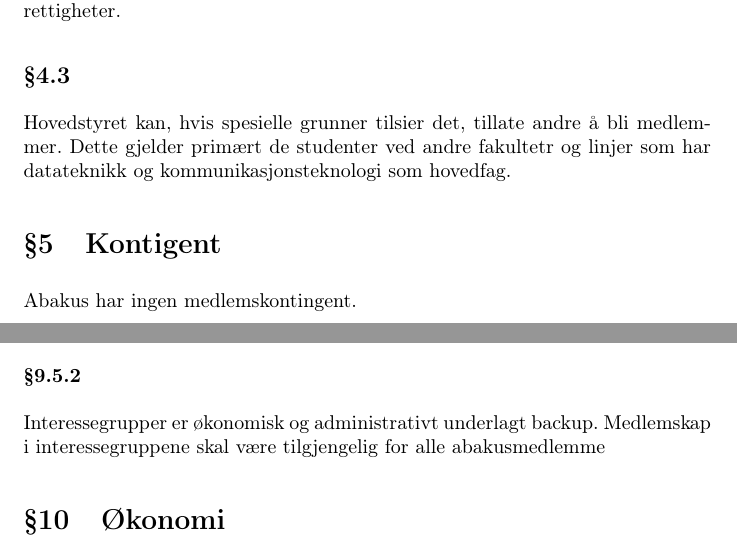
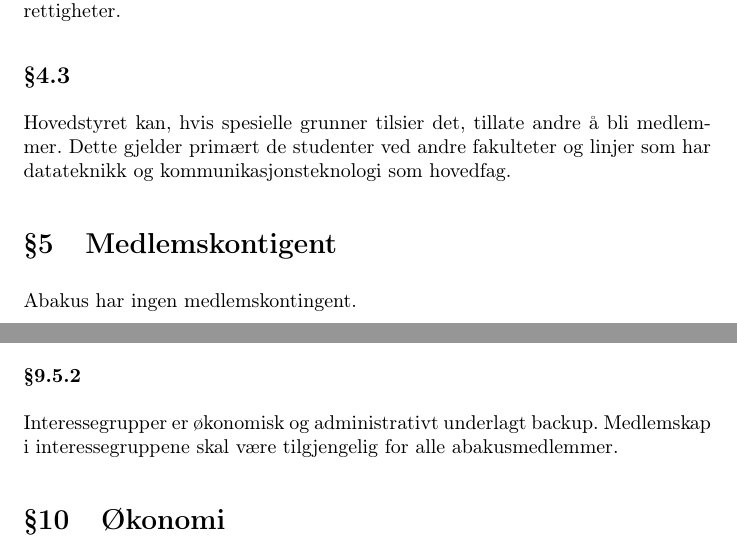
Before and after one commit to abakus-ntnu/statutter, a LaTeX document (main.tex, which reads statutter/04-06-medlemskap.tex, statutter/09-organisasjon.tex): two parts of pages 6 and 14 of 15, joined at a grey line, cut so that both start at the same text. Compiled offline with pdfLaTeX.

Commit message:
Fix typos mentioned in #3

```diff
--- a/statutter/04-06-medlemskap.tex
+++ b/statutter/04-06-medlemskap.tex
@@ -12,10 +12,10 @@
 
 \subsection{}
 Hovedstyret kan, hvis spesielle grunner tilsier det, tillate andre å bli
-medlemmer. Dette gjelder primært de studenter ved andre fakultetr og linjer
+medlemmer. Dette gjelder primært de studenter ved andre fakulteter og linjer
 som har datateknikk og kommunikasjonsteknologi som hovedfag.
 
-\section{Kontigent}
+\section{Medlemskontigent}
 Abakus har ingen medlemskontingent.
 
 \section{Æresmedlemskap}
--- a/statutter/09-organisasjon.tex
+++ b/statutter/09-organisasjon.tex
@@ -69,4 +69,4 @@
 
 \subsubsection{}
 Interessegrupper er økonomisk og administrativt underlagt backup. Medlemskap i
-interessegruppene skal være tilgjengelig for alle abakusmedlemme
+interessegruppene skal være tilgjengelig for alle abakusmedlemmer.
```
